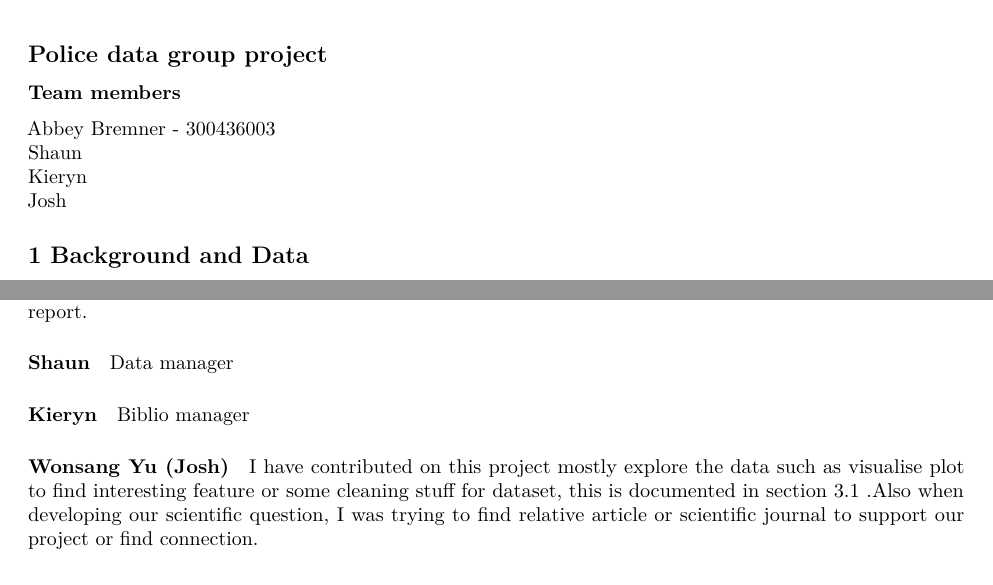
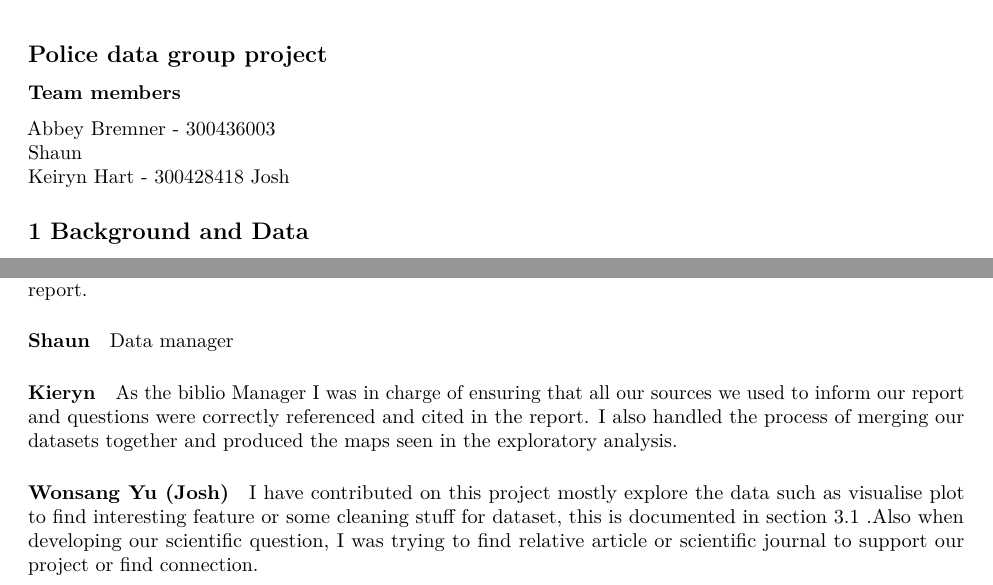
Before and after one commit to berry-jam/DATA301-Group-Project, an R Markdown document (Reports/report.Rmd): two parts of pages 1 and 8 of 8, joined at a grey line, cut so that both start at the same text. Rendered offline with R 4.5, knitr and Pandoc, then LaTeX, with nearby package versions; some code elsewhere in the file could not run offline.

Commit message:
small changes

```diff
--- a/Reports/report.Rmd
+++ b/Reports/report.Rmd
@@ -12,7 +12,7 @@ output:
 ### Team members
 Abbey Bremner - 300436003
 Shaun
-Kieryn
+Keiryn Hart - 300428418
 Josh
 
 ---
@@ -414,7 +414,7 @@ Data manager
 
 #### Kieryn
 
-Biblio manager
+As the biblio Manager I was in charge of ensuring that all our sources we used to inform our report and questions were correctly referenced and cited in the report. I also handled the process of merging our datasets together and produced the maps seen in the exploratory analysis.
 
 #### Wonsang Yu (Josh)
 
```
